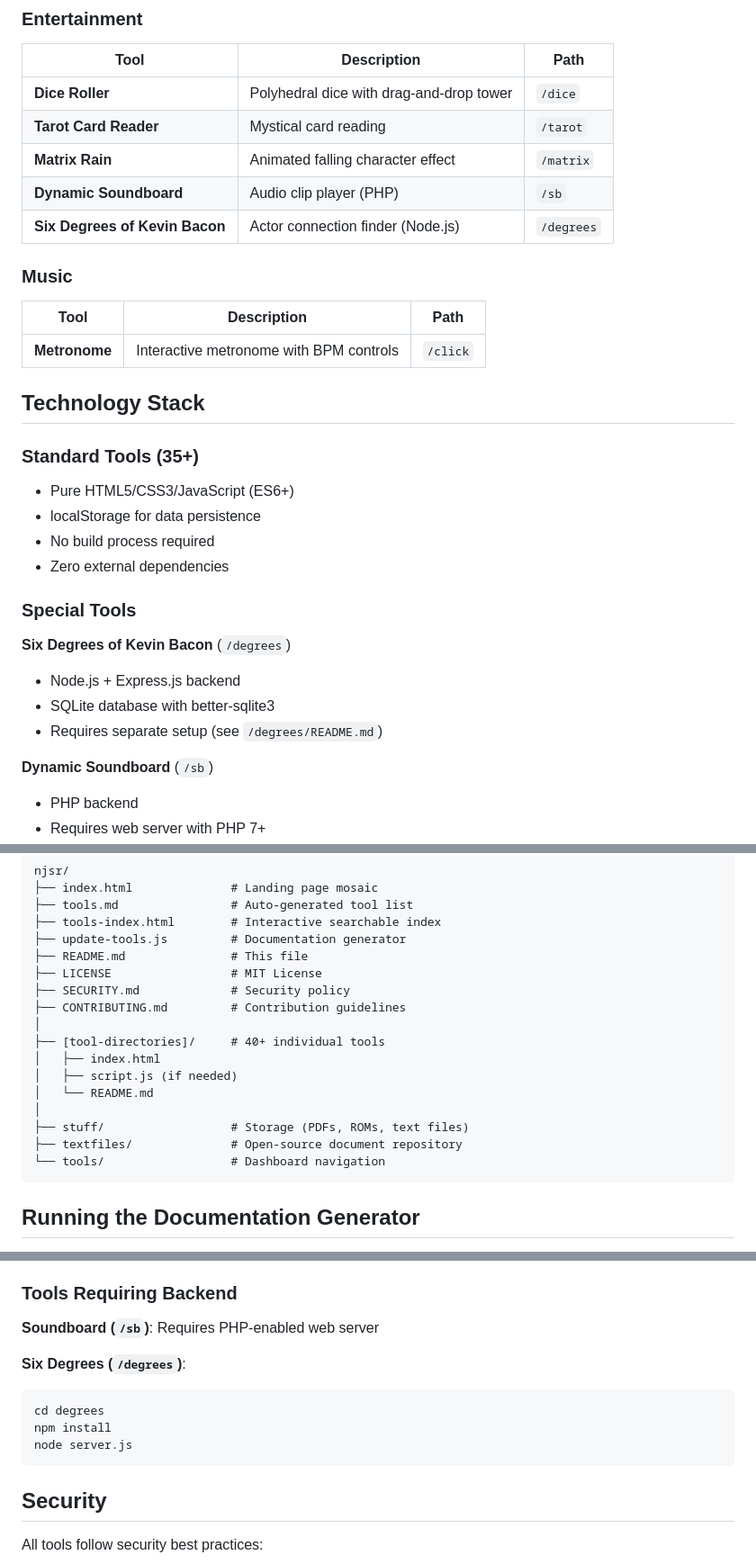
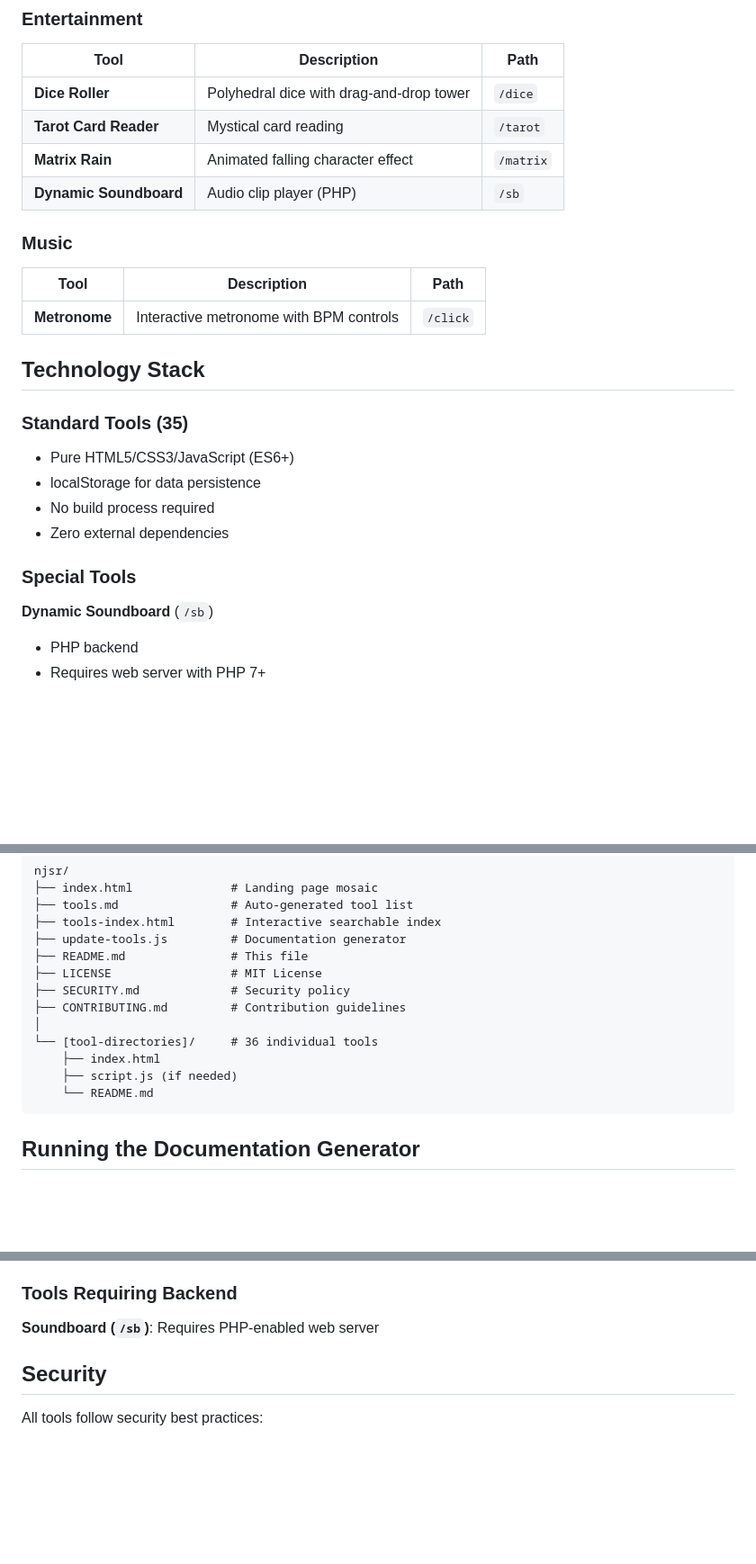
Before and after one commit to MarloGreene/njsr, a Markdown page: README.md, 3 parts joined by grey strips. Shown at 90% size. Drawn GitHub-style; blank space fills up the shorter version.

Commit message:
Update README to reflect tool cleanup (40+ → 36 tools)
Co-Authored-By: Claude Opus 4.5 <noreply@anthropic.com>

````diff
--- a/README.md
+++ b/README.md
@@ -92,7 +89,6 @@ python -m http.server 8000
 | **Tarot Card Reader** | Mystical card reading | `/tarot` |
 | **Matrix Rain** | Animated falling character effect | `/matrix` |
 | **Dynamic Soundboard** | Audio clip player (PHP) | `/sb` |
-| **Six Degrees of Kevin Bacon** | Actor connection finder (Node.js) | `/degrees` |
 
 ### Music
 | Tool | Description | Path |
@@ -101,18 +97,13 @@ python -m http.server 8000
 
 ## Technology Stack
 
-### Standard Tools (35+)
+### Standard Tools (35)
 - Pure HTML5/CSS3/JavaScript (ES6+)
 - localStorage for data persistence
 - No build process required
 - Zero external dependencies
 
 ### Special Tools
-
-**Six Degrees of Kevin Bacon** (`/degrees`)
-- Node.js + Express.js backend
-- SQLite database with better-sqlite3
-- Requires separate setup (see `/degrees/README.md`)
 
 **Dynamic Soundboard** (`/sb`)
 - PHP backend
@@ -131,14 +122,10 @@ njsr/
 ├── SECURITY.md             # Security policy
 ├── CONTRIBUTING.md         # Contribution guidelines
 │
-├── [tool-directories]/     # 40+ individual tools
-│   ├── index.html
-│   ├── script.js (if needed)
-│   └── README.md
-│
-├── stuff/                  # Storage (PDFs, ROMs, text files)
-├── textfiles/              # Open-source document repository
-└── tools/                  # Dashboard navigation
+└── [tool-directories]/     # 36 individual tools
+    ├── index.html
+    ├── script.js (if needed)
+    └── README.md
 ```
 
 ## Running the Documentation Generator
@@ -164,13 +151,6 @@ Simply upload to any static file host:
 ### Tools Requiring Backend
 
 **Soundboard (`/sb`)**: Requires PHP-enabled web server
-
-**Six Degrees (`/degrees`)**:
-```bash
-cd degrees
-npm install
-node server.js
-```
 
 ## Security
 
````
Also changed, not shown: other parts of README.md (+2 -5 lines).
